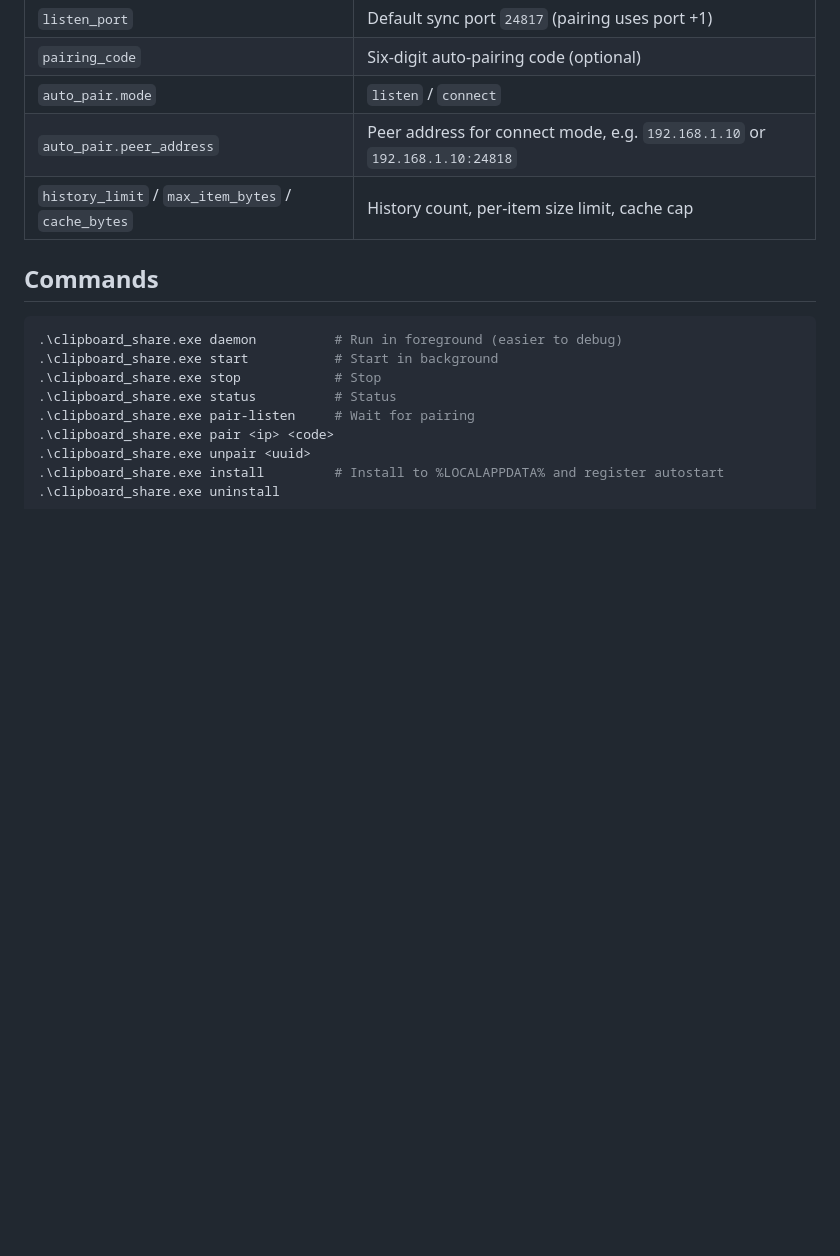
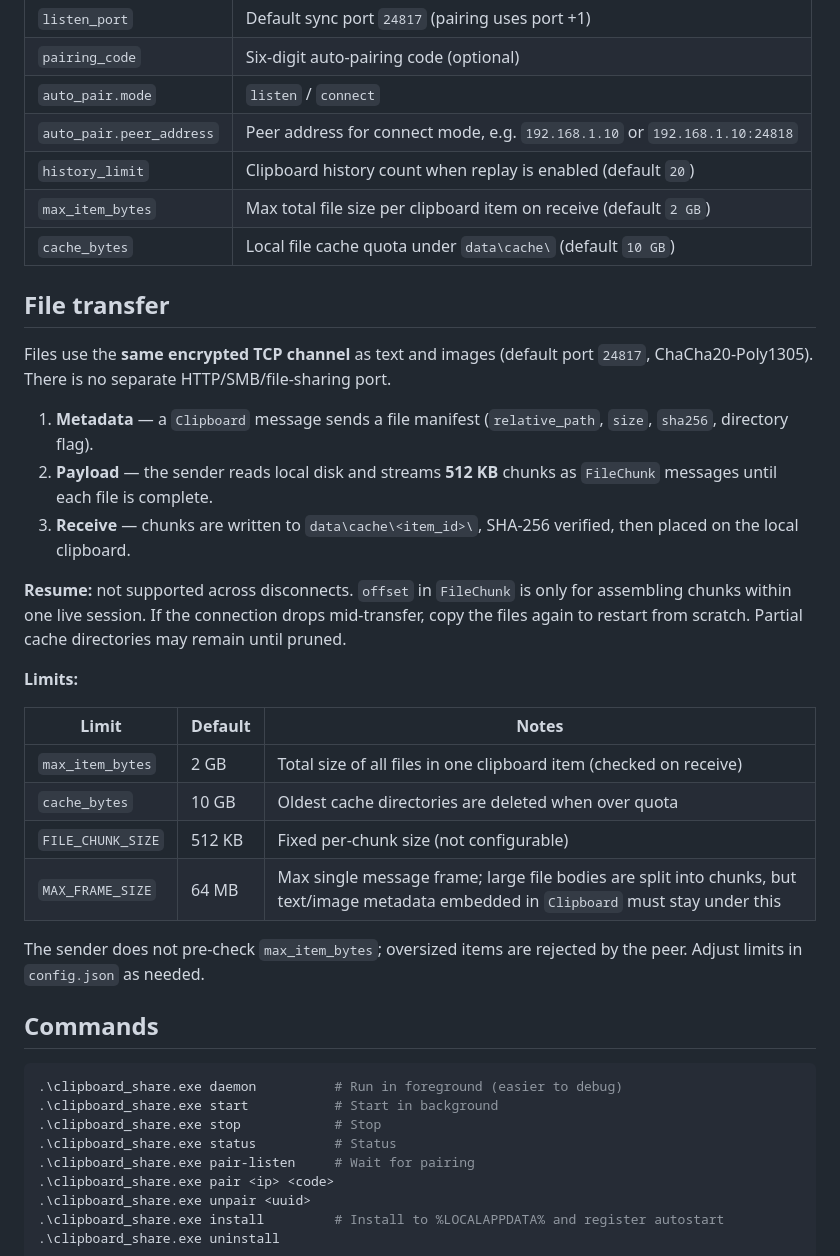
Before and after one commit to Fracizz/clipboard_share, a Markdown page: README.md, the part around the change. Rendered like a GitHub page; blank space fills up the shorter version.

Commit message:
docs: document file transfer channel, limits, and no resume
Expand bilingual README with transfer protocol details and default size caps.

Co-authored-by: Cursor <cursoragent@cursor.com>

```diff
--- a/README.md
+++ b/README.md
@@ -70,7 +70,30 @@ Reads `config.json` from the current working directory first, then next to the E
 | `pairing_code` | Six-digit auto-pairing code (optional) |
 | `auto_pair.mode` | `listen` / `connect` |
 | `auto_pair.peer_address` | Peer address for connect mode, e.g. `192.168.1.10` or `192.168.1.10:24818` |
-| `history_limit` / `max_item_bytes` / `cache_bytes` | History count, per-item size limit, cache cap |
+| `history_limit` | Clipboard history count when replay is enabled (default `20`) |
+| `max_item_bytes` | Max total file size per clipboard item on receive (default `2 GB`) |
+| `cache_bytes` | Local file cache quota under `data\cache\` (default `10 GB`) |
+
+## File transfer
+
+Files use the **same encrypted TCP channel** as text and images (default port `24817`, ChaCha20-Poly1305). There is no separate HTTP/SMB/file-sharing port.
+
+1. **Metadata** — a `Clipboard` message sends a file manifest (`relative_path`, `size`, `sha256`, directory flag).
+2. **Payload** — the sender reads local disk and streams **512 KB** chunks as `FileChunk` messages until each file is complete.
+3. **Receive** — chunks are written to `data\cache\<item_id>\`, SHA-256 verified, then placed on the local clipboard.
+
+**Resume:** not supported across disconnects. `offset` in `FileChunk` is only for assembling chunks within one live session. If the connection drops mid-transfer, copy the files again to restart from scratch. Partial cache directories may remain until pruned.
+
+**Limits:**
+
+| Limit | Default | Notes |
+|-------|---------|-------|
+| `max_item_bytes` | 2 GB | Total size of all files in one clipboard item (checked on receive) |
+| `cache_bytes` | 10 GB | Oldest cache directories are deleted when over quota |
+| `FILE_CHUNK_SIZE` | 512 KB | Fixed per-chunk size (not configurable) |
+| `MAX_FRAME_SIZE` | 64 MB | Max single message frame; large file bodies are split into chunks, but text/image metadata embedded in `Clipboard` must stay under this |
+
+The sender does not pre-check `max_item_bytes`; oversized items are rejected by the peer. Adjust limits in `config.json` as needed.
 
 ## Commands
 
```
Also changed, not shown: README.zh-CN.md (+24 -1 lines).
